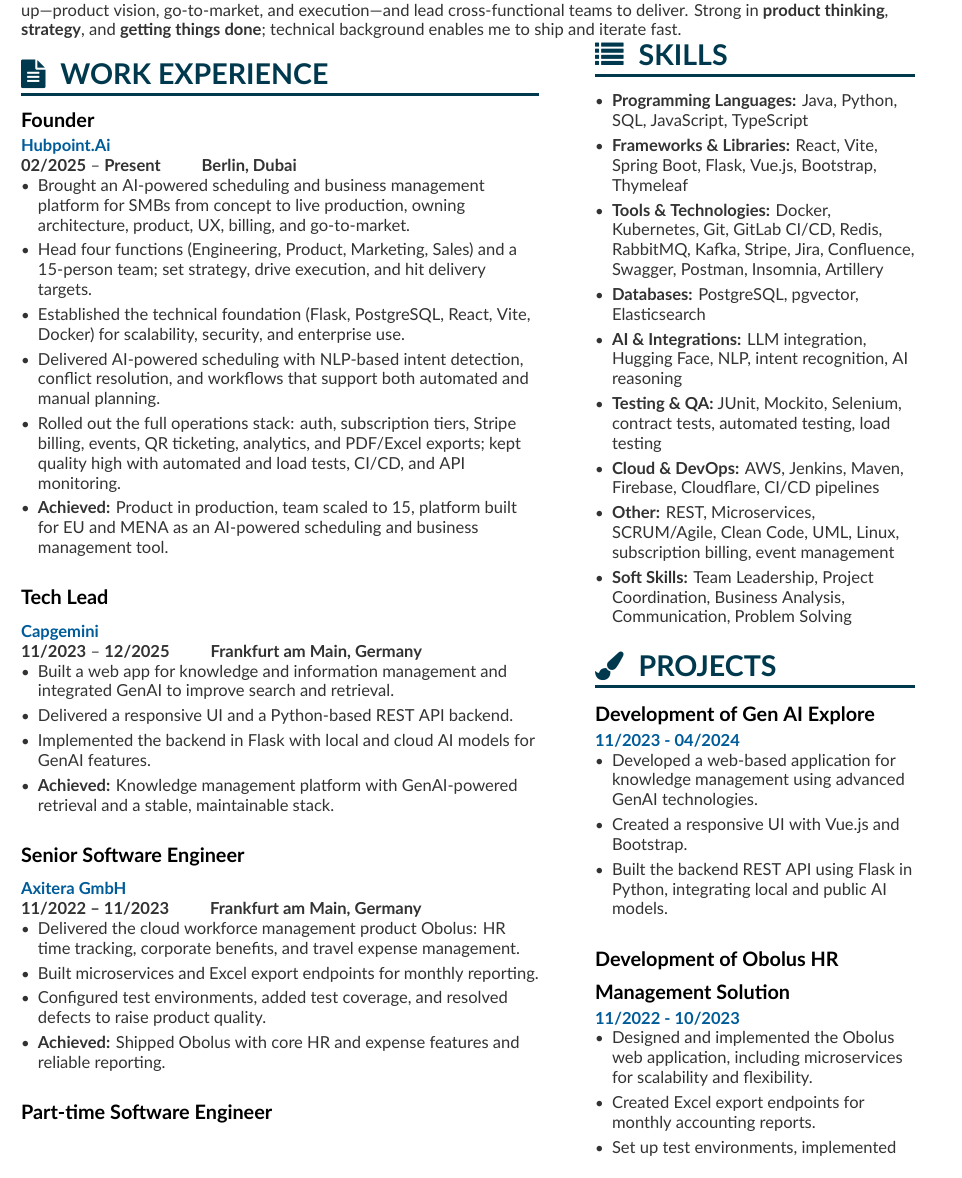
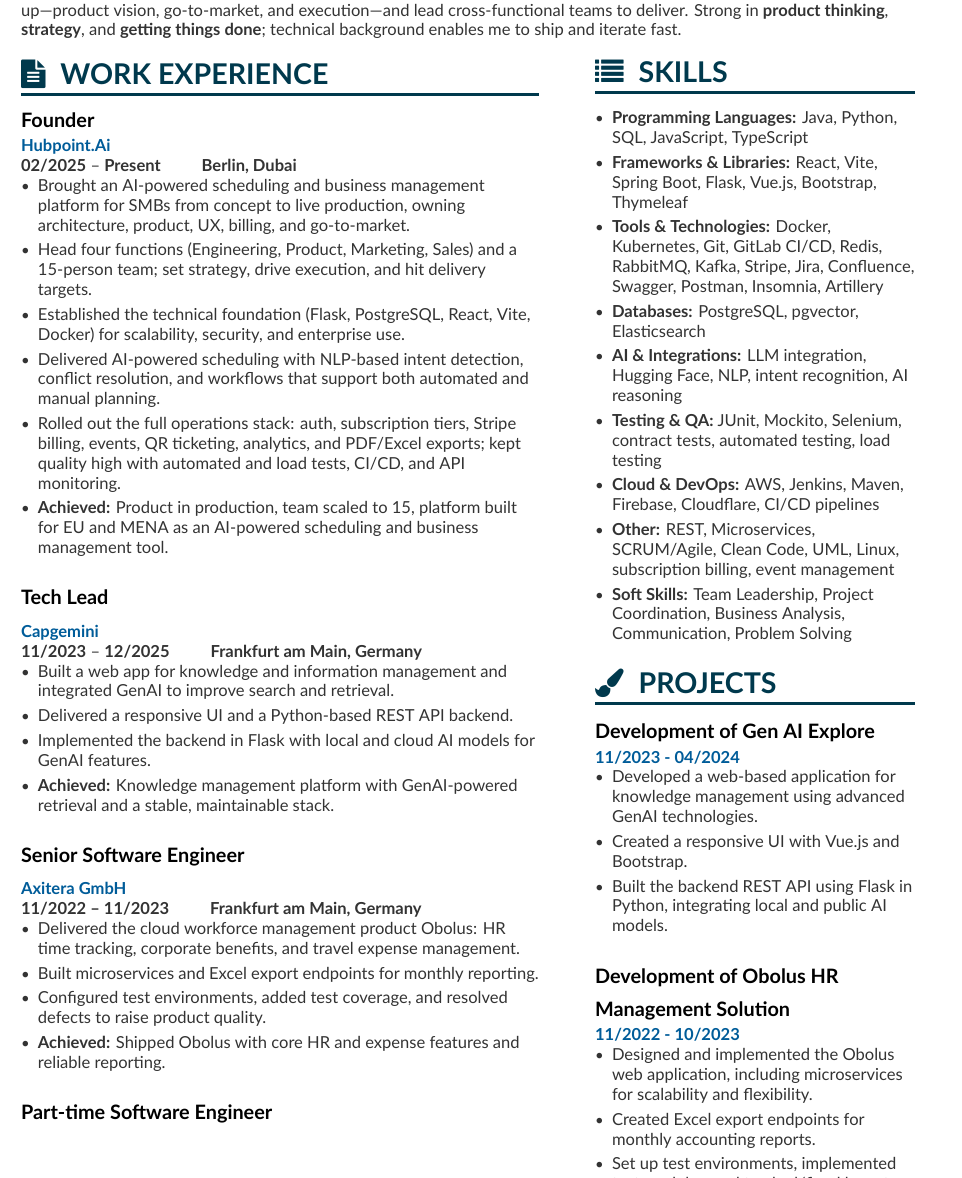
Before and after one commit to muradiodev/murad-cv-overleaf, a LaTeX CV (main.tex): part of page 1 of 3, cut so that both start at the same text. Compiled offline with XeLaTeX.

Commit message:
Align sidebar content and improve Work Experience section formatting

```diff
--- a/main.tex
+++ b/main.tex
@@ -46,7 +46,8 @@
 \textbf{Founder} and \textbf{entrepreneur} focused on turning ideas into products and scaling teams. I build companies from the ground up—product vision, go-to-market, and execution—and lead cross-functional teams to deliver. Strong in \textbf{product thinking}, \textbf{strategy}, and \textbf{getting things done}; technical background enables me to ship and iterate fast.
 \end{fullwidth}
 
-% ----- Page 1 sidebar (Skills + Projects) -----
+% ----- Page 1 sidebar (Skills + Projects) — aligned with Work Experience -----
+\bigskip
 \marginpar{\vspace*{\dimexpr1pt-\baselineskip}\raggedright
 \cvsection{\faList \; Skills}
 \begin{itemize}
@@ -107,8 +108,8 @@
 \cvskill{Azerbaijani - Native Speaker}{5}
 }}
 }
-
-\cvsection{\faFileText \; Work Experience}
+{\color{heading}\LARGE\bfseries\MakeUppercase{\faFileText \; Work Experience}}\\[-1ex]
+{\color{heading}\rule{\linewidth}{2pt}\par}\medskip
 
 \cvevent{\textbf{Founder}}{\textbf{Hubpoint.Ai}}{\textbf{02/2025} -- \textbf{Present}}{\;\;\;\;\;\;\;\; \textbf{Berlin, Dubai}}
 \begin{itemize}
```
Also changed, not shown: main.pdf.
